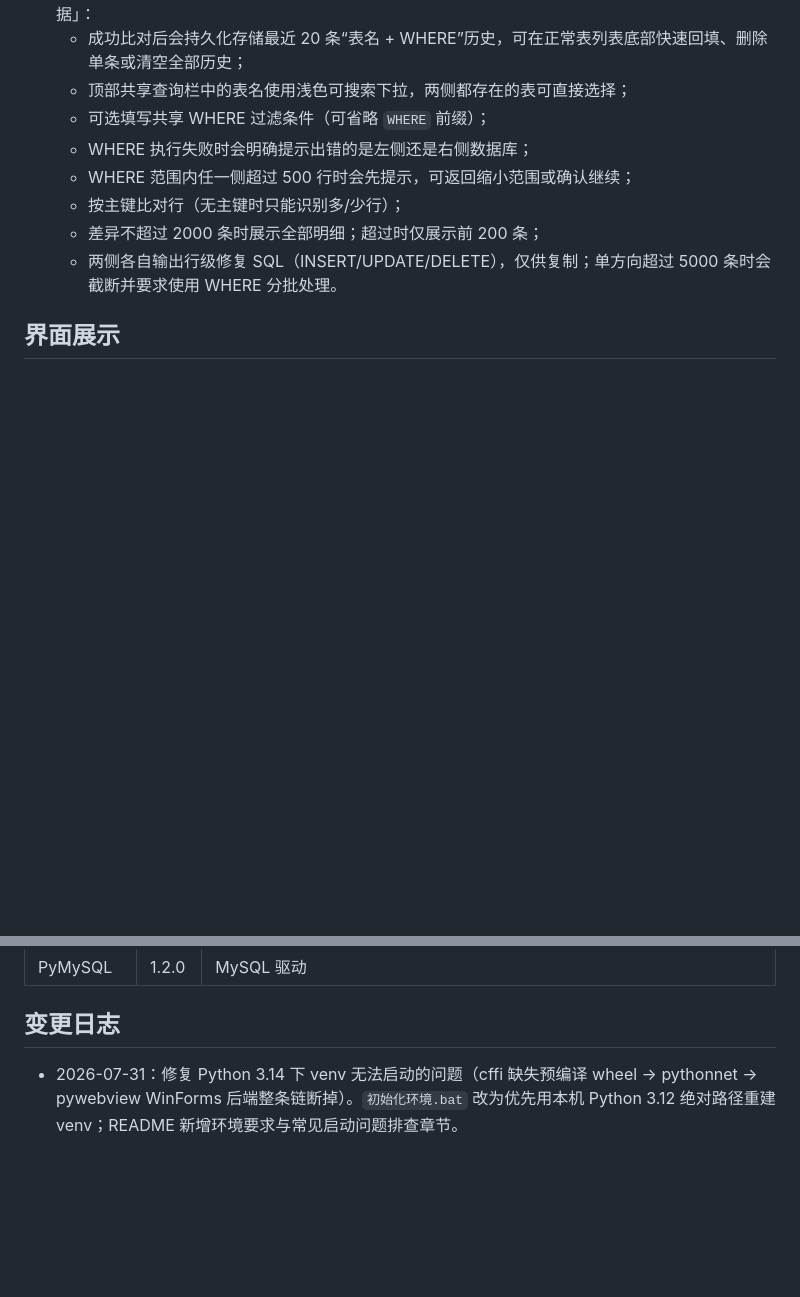
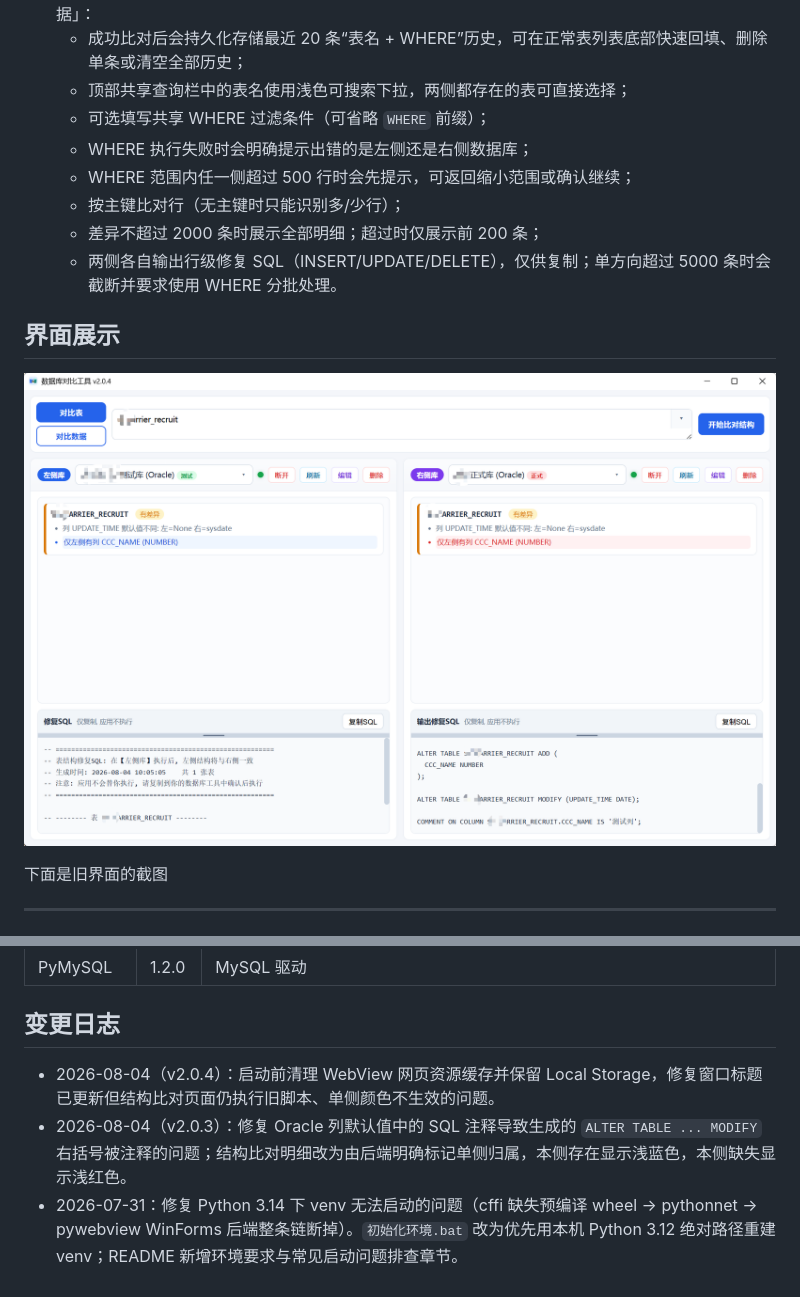
Before and after one commit to yc-2018/db-diff-sync-tool, a Markdown page: README.md, 2 parts joined by grey strips. Rendered like a GitHub page; pictures changed too: .img/img_5.png (added); blank space fills up the shorter version.

Commit message:
feat(app): 添加版本管理和单侧差异高亮功能
- 添加版本号管理，当前版本设置为 2.0.4
- 实现 WebView 资源缓存清理功能，保留本地存储数据
- 修复 SQL 注释导致的默认值解析问题
- 添加结构差异明细的单侧归属标记功能
- 在前端界面实现单侧差异的颜色高亮显示
- 更新窗口标题和前端资源版本参数
- 完善相关测试用例和文档说明

```diff
--- a/README.md
+++ b/README.md
@@ -76,6 +76,11 @@
    - 两侧各自输出行级修复 SQL（INSERT/UPDATE/DELETE），仅供复制；单方向超过 5000 条时会截断并要求使用 WHERE 分批处理。
 
 ## 界面展示
+![](/.img/img_5.png)
+
+下面是旧界面的截图
+___
+
 ![](/.img/img.png)
 ![](/.img/img_1.png)
 ![](/.img/img_2.png)
@@ -180,4 +185,6 @@ Client 21 列为所有 11g 版本的认证组合；这属于当前环境实测
 
 ## 变更日志
 
+- 2026-08-04（v2.0.4）：启动前清理 WebView 网页资源缓存并保留 Local Storage，修复窗口标题已更新但结构比对页面仍执行旧脚本、单侧颜色不生效的问题。
+- 2026-08-04（v2.0.3）：修复 Oracle 列默认值中的 SQL 注释导致生成的 `ALTER TABLE ... MODIFY` 右括号被注释的问题；结构比对明细改为由后端明确标记单侧归属，本侧存在显示浅蓝色，本侧缺失显示浅红色。
 - 2026-07-31：修复 Python 3.14 下 venv 无法启动的问题（cffi 缺失预编译 wheel → pythonnet → pywebview WinForms 后端整条链断掉）。`初始化环境.bat` 改为优先用本机 Python 3.12 绝对路径重建 venv；README 新增环境要求与常见启动问题排查章节。
```
Also changed, not shown: AGENTS.md (+5 -0 lines), 6 other files.
